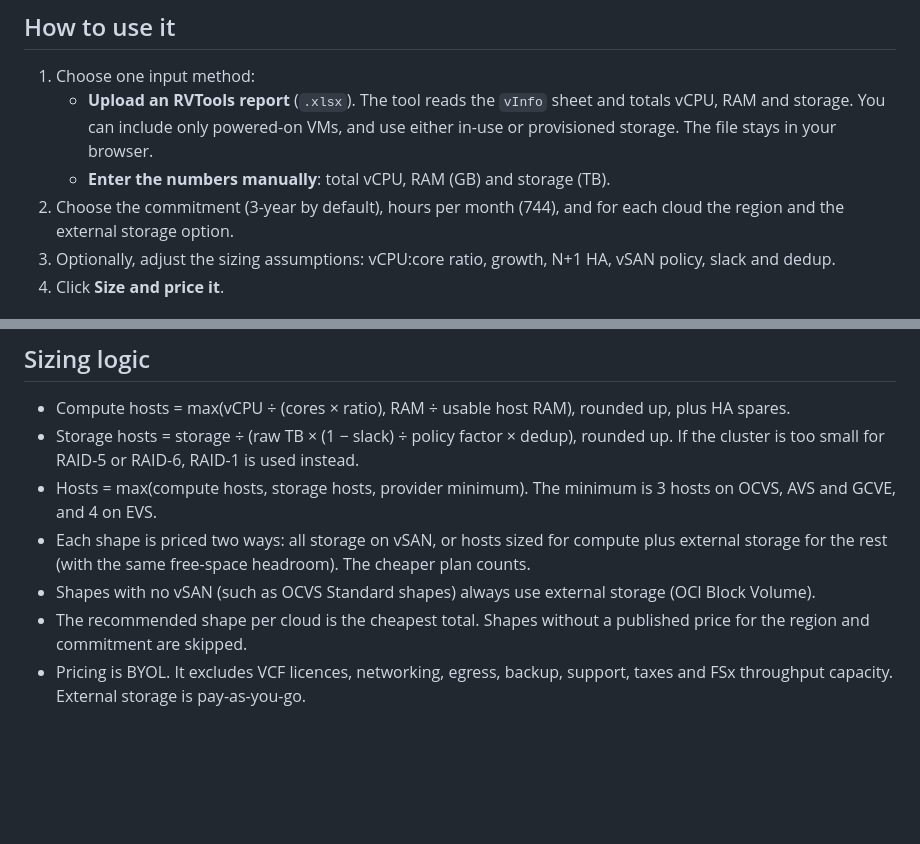
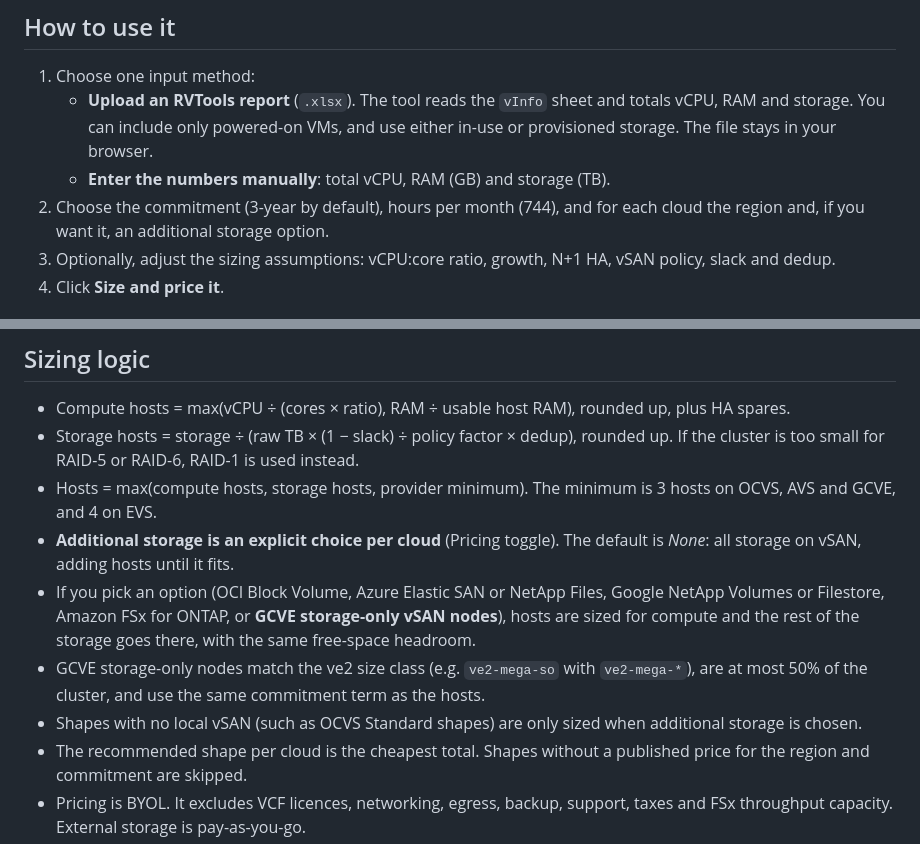
Before and after one commit to lvaibhavt/ocvs-sizing-tool, a Markdown page: README.md, 2 parts joined by grey strips. GitHub-like rendering; blank space fills up the shorter version.

Commit message:
README: explicit additional storage choice
Co-Authored-By: Claude Opus 5.5 <noreply@anthropic.com>

```diff
--- a/README.md
+++ b/README.md
@@ -20,7 +20,7 @@ Prices come live from two companion tools, so updating them there updates this t
 1. Choose one input method:
    - **Upload an RVTools report** (`.xlsx`). The tool reads the `vInfo` sheet and totals vCPU, RAM and storage. You can include only powered-on VMs, and use either in-use or provisioned storage. The file stays in your browser.
    - **Enter the numbers manually**: total vCPU, RAM (GB) and storage (TB).
-2. Choose the commitment (3-year by default), hours per month (744), and for each cloud the region and the external storage option.
+2. Choose the commitment (3-year by default), hours per month (744), and for each cloud the region and, if you want it, an additional storage option.
 3. Optionally, adjust the sizing assumptions: vCPU:core ratio, growth, N+1 HA, vSAN policy, slack and dedup.
 4. Click **Size and price it**.
 
@@ -37,8 +37,10 @@ Prices come live from two companion tools, so updating them there updates this t
 - Compute hosts = max(vCPU ÷ (cores × ratio), RAM ÷ usable host RAM), rounded up, plus HA spares.
 - Storage hosts = storage ÷ (raw TB × (1 − slack) ÷ policy factor × dedup), rounded up. If the cluster is too small for RAID-5 or RAID-6, RAID-1 is used instead.
 - Hosts = max(compute hosts, storage hosts, provider minimum). The minimum is 3 hosts on OCVS, AVS and GCVE, and 4 on EVS.
-- Each shape is priced two ways: all storage on vSAN, or hosts sized for compute plus external storage for the rest (with the same free-space headroom). The cheaper plan counts.
-- Shapes with no vSAN (such as OCVS Standard shapes) always use external storage (OCI Block Volume).
+- **Additional storage is an explicit choice per cloud** (Pricing toggle). The default is *None*: all storage on vSAN, adding hosts until it fits.
+- If you pick an option (OCI Block Volume, Azure Elastic SAN or NetApp Files, Google NetApp Volumes or Filestore, Amazon FSx for ONTAP, or **GCVE storage-only vSAN nodes**), hosts are sized for compute and the rest of the storage goes there, with the same free-space headroom.
+- GCVE storage-only nodes match the ve2 size class (e.g. `ve2-mega-so` with `ve2-mega-*`), are at most 50% of the cluster, and use the same commitment term as the hosts.
+- Shapes with no local vSAN (such as OCVS Standard shapes) are only sized when additional storage is chosen.
 - The recommended shape per cloud is the cheapest total. Shapes without a published price for the region and commitment are skipped.
 - Pricing is BYOL. It excludes VCF licences, networking, egress, backup, support, taxes and FSx throughput capacity. External storage is pay-as-you-go.
 
```
